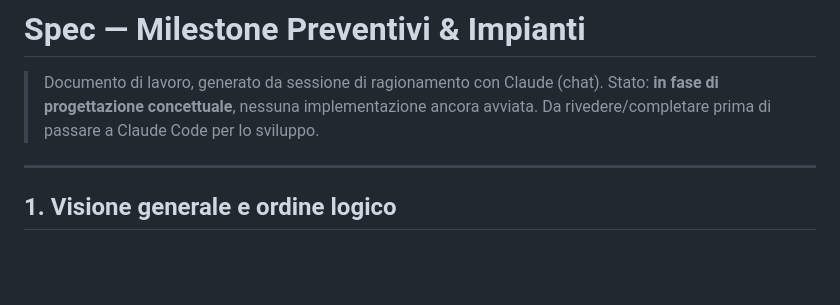
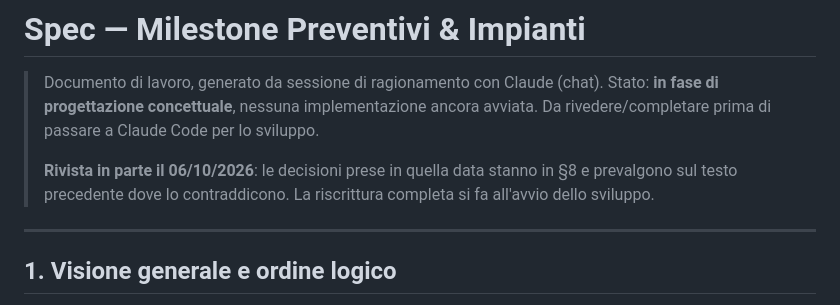
Before and after one commit to daniela-cali/colombinisnc, a Markdown page: docs/spec/preventivi_impianti_spec.md, the part around one of its changes. GitHub-like rendering; blank space fills up the shorter version.

Commit message:
Spec preventivi: decisioni sui clienti potenziali, ordine dei lavori nel backlog
Co-Authored-By: Claude Opus 5.5 <noreply@anthropic.com>

```diff
--- a/docs/spec/preventivi_impianti_spec.md
+++ b/docs/spec/preventivi_impianti_spec.md
@@ -3,6 +3,10 @@
 > Documento di lavoro, generato da sessione di ragionamento con Claude (chat).
 > Stato: **in fase di progettazione concettuale**, nessuna implementazione ancora avviata.
 > Da rivedere/completare prima di passare a Claude Code per lo sviluppo.
+>
+> **Rivista in parte il 06/10/2026**: le decisioni prese in quella data stanno in §8 e
+> prevalgono sul testo precedente dove lo contraddicono. La riscrittura completa si fa
+> all'avvio dello sviluppo.
 
 ---
 
```
Also changed, not shown: other parts of docs/spec/preventivi_impianti_spec.md (+74 -0 lines), docs/backlog.md (+10 -9 lines).
